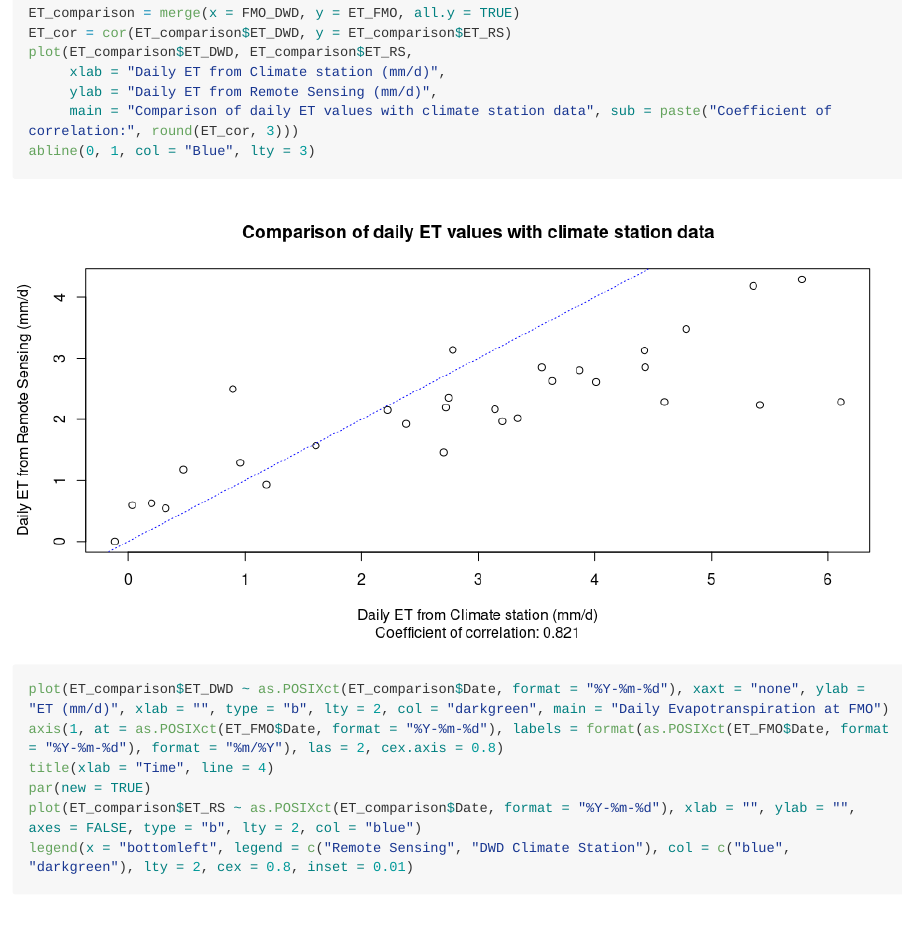
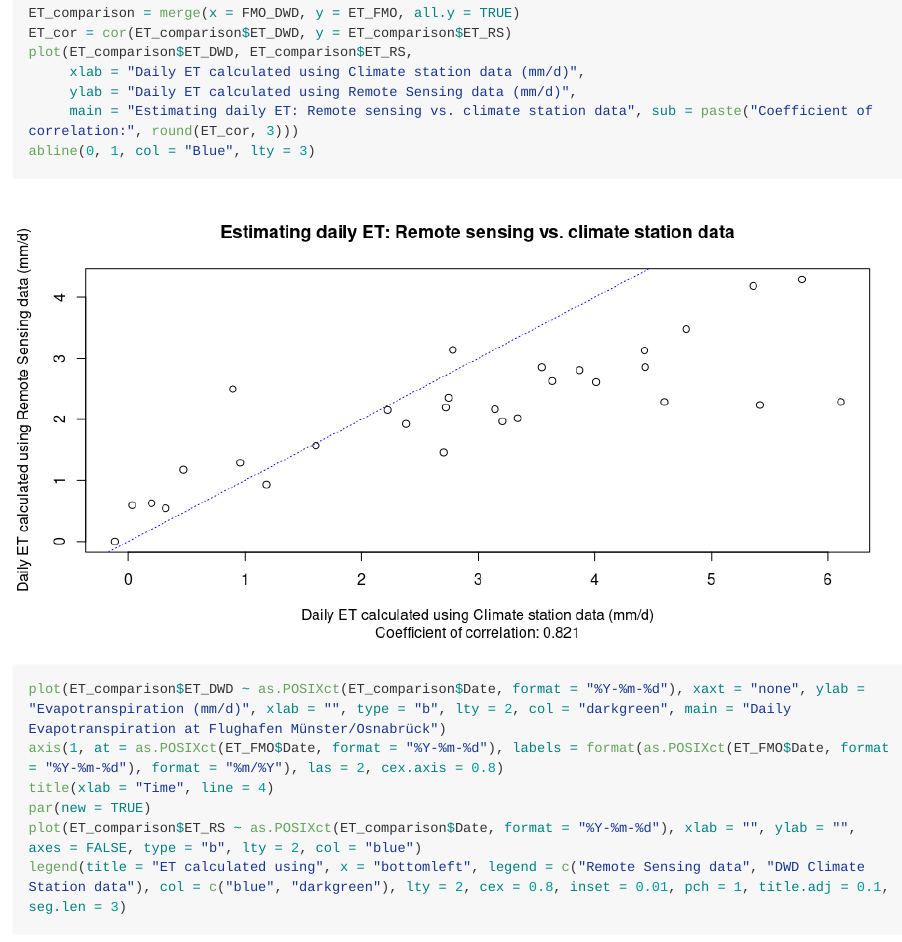
Before and after one commit to pramitghosh/RS_ET, an R Markdown document (README.Rmd): the page in a window 1100 px wide, from 17610 px down, and a second part further down, joined at a grey line. The pictures show the output file README.md that the author committed with the source, drawn offline in the style of GitHub; long lines of code are wrapped.

Commit message:
Polish ET comparison plots

````diff
--- a/README.Rmd
+++ b/README.Rmd
@@ -224,16 +224,16 @@ FMO_DWD$Date = as.character(FMO_DWD$Date)
 ET_comparison = merge(x = FMO_DWD, y = ET_FMO, all.y = TRUE)
 ET_cor = cor(ET_comparison$ET_DWD, y = ET_comparison$ET_RS)
 plot(ET_comparison$ET_DWD, ET_comparison$ET_RS,
-     xlab = "Daily ET from Climate station (mm/d)",
-     ylab = "Daily ET from Remote Sensing (mm/d)",
-     main = "Comparison of daily ET values with climate station data", sub = paste("Coefficient of correlation:", round(ET_cor, 3)))
+     xlab = "Daily ET calculated using Climate station data (mm/d)",
+     ylab = "Daily ET calculated using Remote Sensing data (mm/d)",
+     main = "Estimating daily ET: Remote sensing vs. climate station data", sub = paste("Coefficient of correlation:", round(ET_cor, 3)))
 abline(0, 1, col = "Blue", lty = 3)
 
-plot(ET_comparison$ET_DWD ~ as.POSIXct(ET_comparison$Date, format = "%Y-%m-%d"), xaxt = "none", ylab = "ET (mm/d)", xlab = "", type = "b", lty = 2, col = "darkgreen", main = "Daily Evapotranspiration at FMO")
+plot(ET_comparison$ET_DWD ~ as.POSIXct(ET_comparison$Date, format = "%Y-%m-%d"), xaxt = "none", ylab = "Evapotranspiration (mm/d)", xlab = "", type = "b", lty = 2, col = "darkgreen", main = "Daily Evapotranspiration at Flughafen Münster/Osnabrück")
 axis(1, at = as.POSIXct(ET_FMO$Date, format = "%Y-%m-%d"), labels = format(as.POSIXct(ET_FMO$Date, format = "%Y-%m-%d"), format = "%m/%Y"), las = 2, cex.axis = 0.8)
 title(xlab = "Time", line = 4)
 par(new = TRUE)
 plot(ET_comparison$ET_RS ~ as.POSIXct(ET_comparison$Date, format = "%Y-%m-%d"), xlab = "", ylab = "", axes = FALSE, type = "b", lty = 2, col = "blue")
-legend(x = "bottomleft", legend = c("Remote Sensing", "DWD Climate Station"), col = c("blue", "darkgreen"), lty = 2, cex = 0.8, inset = 0.01)
+legend(title = "ET calculated using", x = "bottomleft", legend = c("Remote Sensing data", "DWD Climate Station data"), col = c("blue", "darkgreen"), lty = 2, cex = 0.8, inset = 0.01, pch = 1, title.adj = 0.1, seg.len = 3)
 
 ```
````
Also changed, not shown: README.md, README_files/figure-gfm/unnamed-chunk-22-1.png, README_files/figure-gfm/unnamed-chunk-22-2.png.
